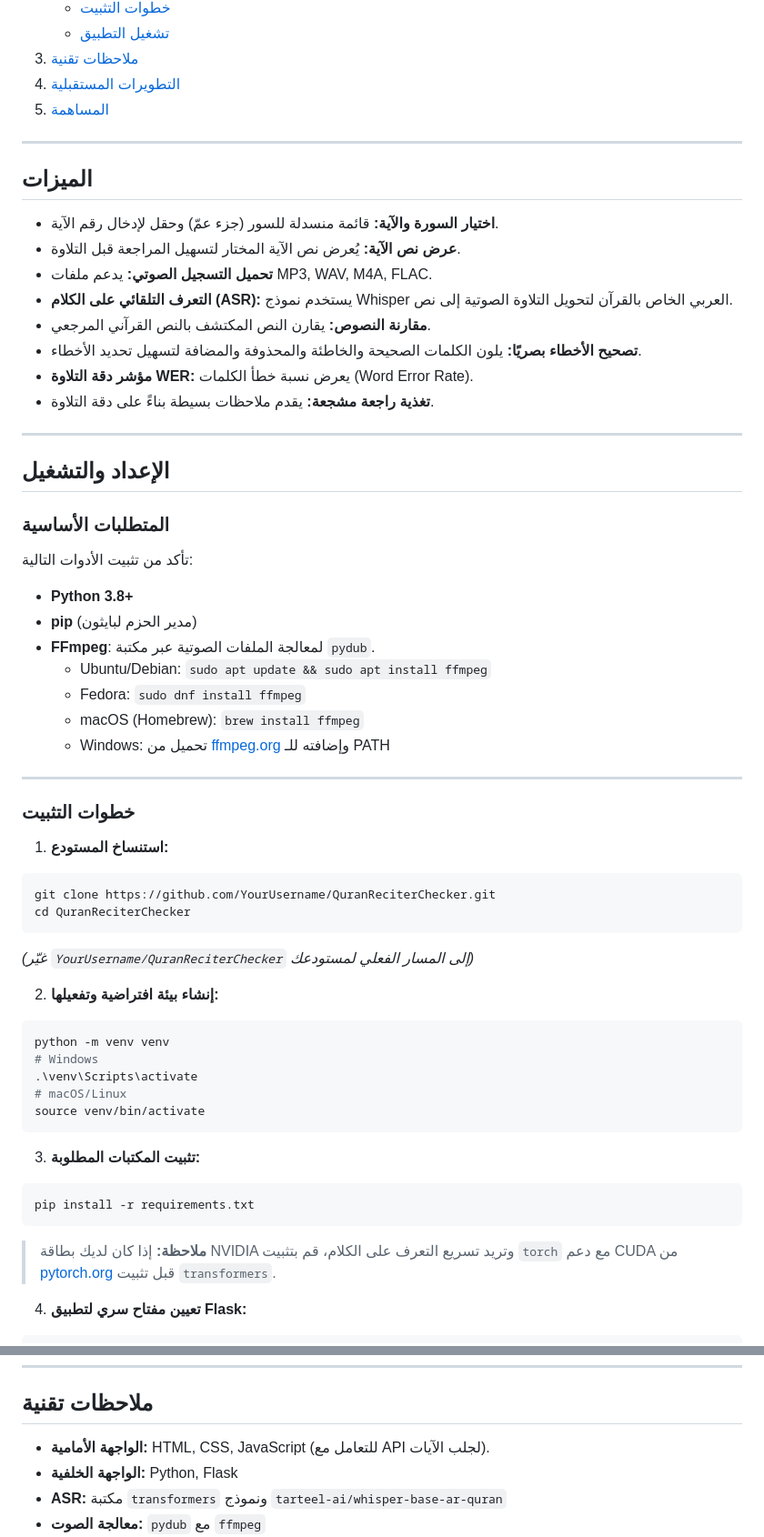
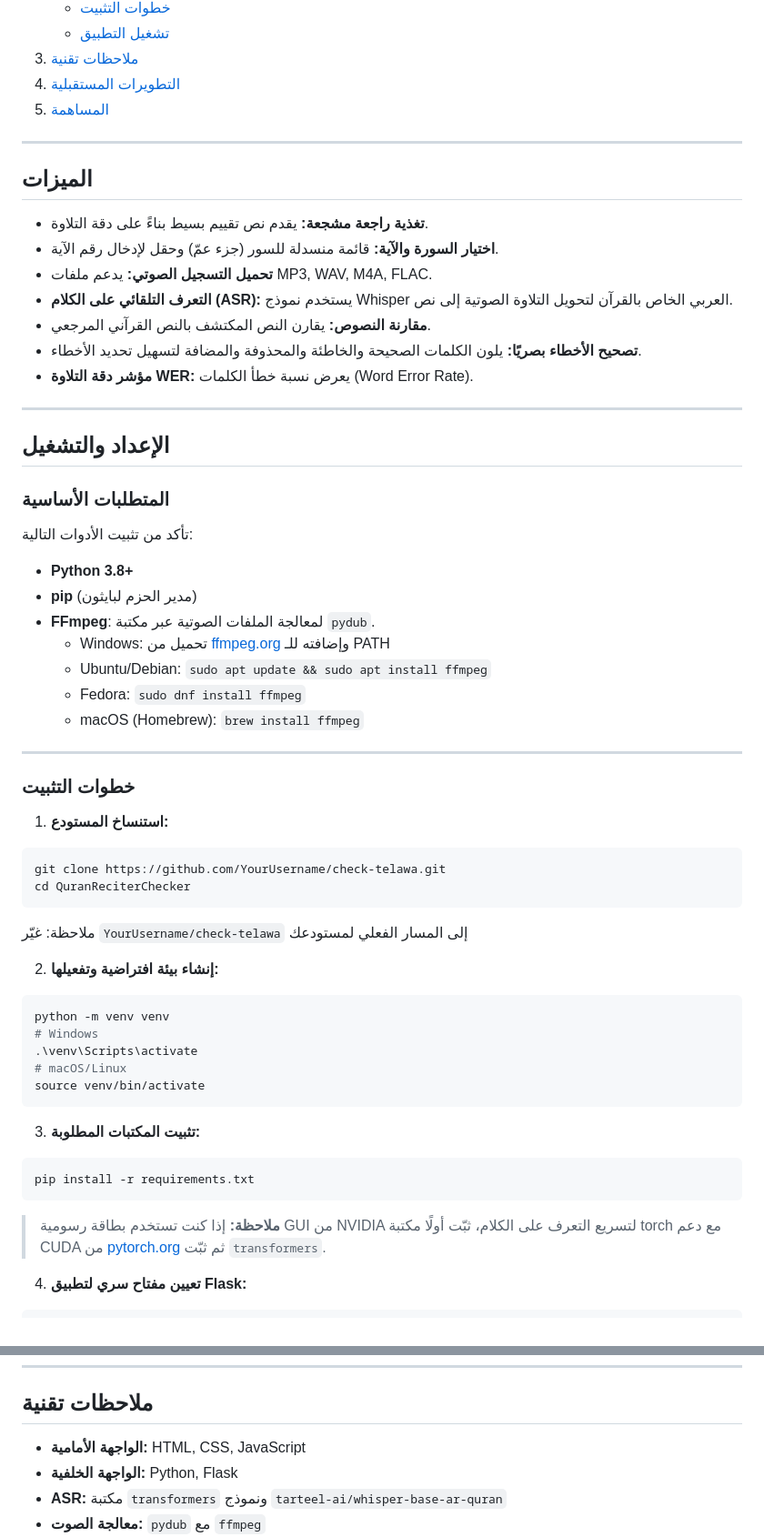
Before and after one commit to engsaleh/check-telawa, a Markdown page: readme.md, 2 parts joined by grey strips. Shown at 91% size. GitHub-like rendering.

`````diff
--- a/readme.md
+++ b/readme.md
@@ -19,20 +19,18 @@
 5. [المساهمة](#المساهمة)
 
 ---
-
 ## الميزات
 
+- **تغذية راجعة مشجعة:** يقدم نص تقييم بسيط بناءً على دقة التلاوة.
 - **اختيار السورة والآية:** قائمة منسدلة للسور (جزء عمّ) وحقل لإدخال رقم الآية.
-- **عرض نص الآية:** يُعرض نص الآية المختار لتسهيل المراجعة قبل التلاوة.
 - **تحميل التسجيل الصوتي:** يدعم ملفات MP3, WAV, M4A, FLAC.
 - **التعرف التلقائي على الكلام (ASR):** يستخدم نموذج Whisper العربي الخاص بالقرآن لتحويل التلاوة الصوتية إلى نص.
 - **مقارنة النصوص:** يقارن النص المكتشف بالنص القرآني المرجعي.
 - **تصحيح الأخطاء بصريًا:** يلون الكلمات الصحيحة والخاطئة والمحذوفة والمضافة لتسهيل تحديد الأخطاء.
 - **مؤشر دقة التلاوة WER:** يعرض نسبة خطأ الكلمات (Word Error Rate).
-- **تغذية راجعة مشجعة:** يقدم ملاحظات بسيطة بناءً على دقة التلاوة.
+
 
 ---
-
 ## الإعداد والتشغيل
 
 ### المتطلبات الأساسية
@@ -42,10 +40,11 @@
 - **Python 3.8+**
 - **pip** (مدير الحزم لبايثون)
 - **FFmpeg**: لمعالجة الملفات الصوتية عبر مكتبة `pydub`.
+  - Windows: تحميل من [ffmpeg.org](https://ffmpeg.org/download.html) وإضافته للـ PATH
   - Ubuntu/Debian: `sudo apt update && sudo apt install ffmpeg`
   - Fedora: `sudo dnf install ffmpeg`
   - macOS (Homebrew): `brew install ffmpeg`
-  - Windows: تحميل من [ffmpeg.org](https://ffmpeg.org/download.html) وإضافته للـ PATH
+
 
 ---
 
@@ -53,11 +52,11 @@
 
 1. **استنساخ المستودع:**
 ```bash
-git clone https://github.com/YourUsername/QuranReciterChecker.git
+git clone https://github.com/YourUsername/check-telawa.git
 cd QuranReciterChecker
 ````
 
-*(غيّر `YourUsername/QuranReciterChecker` إلى المسار الفعلي لمستودعك)*
+ملاحظة: غيّر `YourUsername/check-telawa` إلى المسار الفعلي لمستودعك
 
 2. **إنشاء بيئة افتراضية وتفعيلها:**
 
@@ -75,7 +74,7 @@ source venv/bin/activate
 pip install -r requirements.txt
 ```
 
-> **ملاحظة:** إذا كان لديك بطاقة NVIDIA وتريد تسريع التعرف على الكلام، قم بتثبيت `torch` مع دعم CUDA من [pytorch.org](https://pytorch.org/get-started/locally/) قبل تثبيت `transformers`.
+> **ملاحظة:** إذا كنت تستخدم بطاقة رسومية GUI من NVIDIA لتسريع التعرف على الكلام، ثبّت أولًا مكتبة torch مع دعم CUDA من [pytorch.org](https://pytorch.org/get-started/locally/) ثم ثبّت `transformers`.
 
 4. **تعيين مفتاح سري لتطبيق Flask:**
 
@@ -100,7 +99,7 @@ python app.py
 
 ## ملاحظات تقنية
 
-* **الواجهة الأمامية:** HTML, CSS, JavaScript (للتعامل مع API لجلب الآيات).
+* **الواجهة الأمامية:** HTML, CSS, JavaScript
 * **الواجهة الخلفية:** Python, Flask
 * **ASR:** مكتبة `transformers` ونموذج `tarteel-ai/whisper-base-ar-quran`
 * **معالجة الصوت:** `pydub` مع `ffmpeg`
`````
